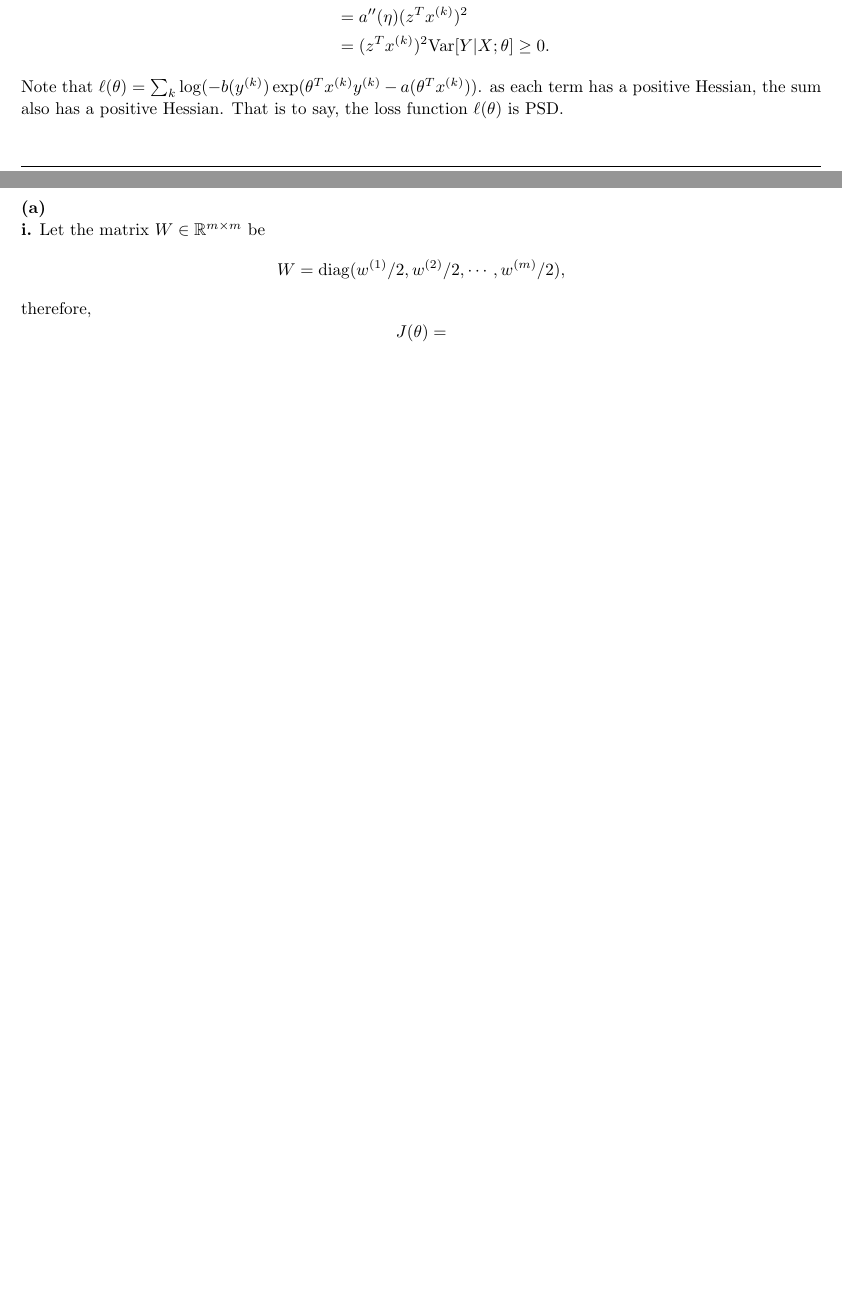
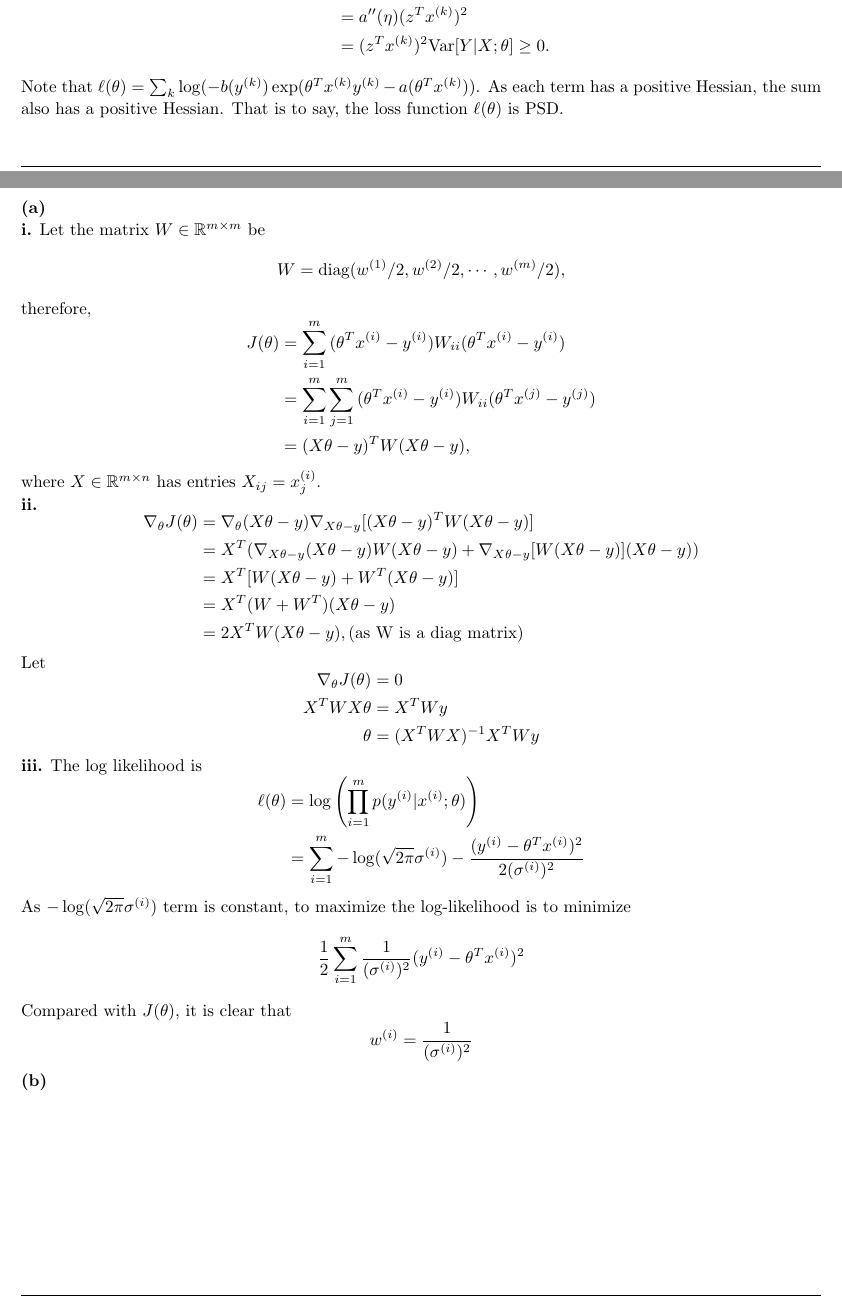
Before and after one commit to connoryyan/cs229-machine-learning-solution, a LaTeX document (PS1/sol.tex): two parts of pages 8 and 9 of 9, joined at a grey line, cut so that both start at the same text, the shorter picture padded with empty space. Compiled offline with pdfLaTeX.

Commit message:
Finish PS1 5a

```diff
--- a/PS1/sol.tex
+++ b/PS1/sol.tex
@@ -522,7 +522,7 @@
             &= (z^Tx^{(k)})^2\Var[Y|X;\theta] \ge 0.
     \end{aligned}
     \]
-    Note that $\ell(\theta)=\sum_k\log (-b(y^{(k)})\exp(\theta^Tx^{(k)} y^{(k)}-a(\theta^Tx^{(k)}))$. as each term has a positive Hessian, the sum also has a positive Hessian. That is to say, the loss function $\ell(\theta)$ is PSD.
+    Note that $\ell(\theta)=\sum_k\log (-b(y^{(k)})\exp(\theta^Tx^{(k)} y^{(k)}-a(\theta^Tx^{(k)}))$. As each term has a positive Hessian, the sum also has a positive Hessian. That is to say, the loss function $\ell(\theta)$ is PSD.
 \end{homeworkProblem}\newpage
 
 \begin{homeworkProblem}
@@ -535,9 +535,60 @@
     therefore,
     \[
     \begin{aligned}
-        J(\theta)=
+        J(\theta)&=\sum_{i = 1} ^ m {
+            (\theta^T x^{(i)} - y^{(i)}) W_{ii} (\theta^T x^{(i)} - y^{(i)})
+        }\\
+        &= \sum_{i = 1} ^ m {
+            \sum_{j = 1} ^ m{
+                (\theta^T x^{(i)} - y^{(i)}) W_{ii} (\theta^T x^{(j)} - y^{(j)})
+            }
+        }\\
+        &= (X\theta-y)^TW(X\theta-y),
     \end{aligned}
     \]
+    where $X\in \R^{m\times n}$ has entries $X_{ij}=x^{(i)}_j$.
+
+    \textbf{ii.}
+    \[
+    \begin{aligned}
+        \nabla_\theta J(\theta)
+        &= \nabla_\theta(X\theta-y)\nabla_{X\theta-y}[(X\theta-y)^TW(X\theta-y)]\\
+        &= X^T(\nabla_{X\theta-y}(X\theta-y)W(X\theta-y)
+        + \nabla_{X\theta-y}[W(X\theta-y)](X\theta-y))\\
+        &= X^T[W(X\theta-y) + W^T(X\theta-y)]\\
+        &= X^T(W+W^T)(X\theta-y)\\
+        &= 2X^TW(X\theta-y), \text{(as W is a diag matrix)}
+    \end{aligned}
+    \]
+    Let
+    \[
+    \begin{aligned}
+        \nabla_\theta J(\theta) &= 0\\
+        X^TWX\theta &= X^TWy\\
+        \theta &= (X^TWX)^{-1}X^TWy
+    \end{aligned}
+    \]
+
+    \textbf{iii.}
+    The log likelihood is
+    \[
+    \begin{aligned}
+        \ell(\theta) &= \log \left( \prod_{i=1}^m{p(y^{(i)}|x^{(i)};\theta)} \right)\\
+        &= \sum_{i=1}^m-\log(\sqrt{2\pi} \sigma^{(i)})
+         - \frac{(y^{(i)}-\theta^Tx^{(i)})^2}{2(\sigma^{(i)})^2}
+    \end{aligned}
+    \]
+    As $-\log(\sqrt{2\pi} \sigma^{(i)})$ term is constant, to maximize the log-likelihood is to minimize
+    \[
+        \frac{1}{2} \sum_{i=1}^m\frac{1}{(\sigma^{(i)})^2}(y^{(i)}-\theta^Tx^{(i)})^2
+    \]
+    Compared with $J(\theta)$, it is clear that
+    \[
+        w^{(i)}=\frac{1}{(\sigma^{(i)})^2}
+    \]
+
+    \textbf{(b)}
+
 \end{homeworkProblem}
 
 \end{document}
```
